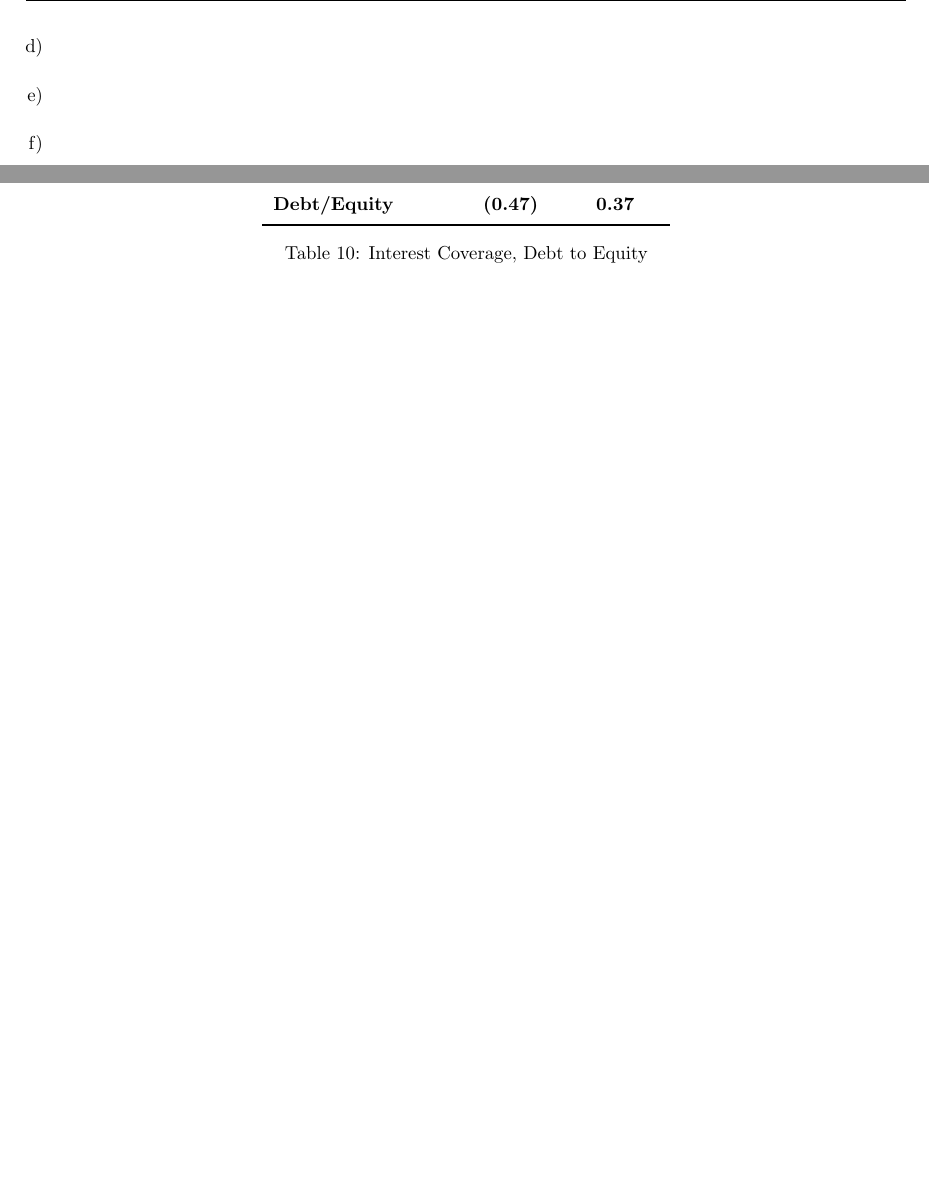
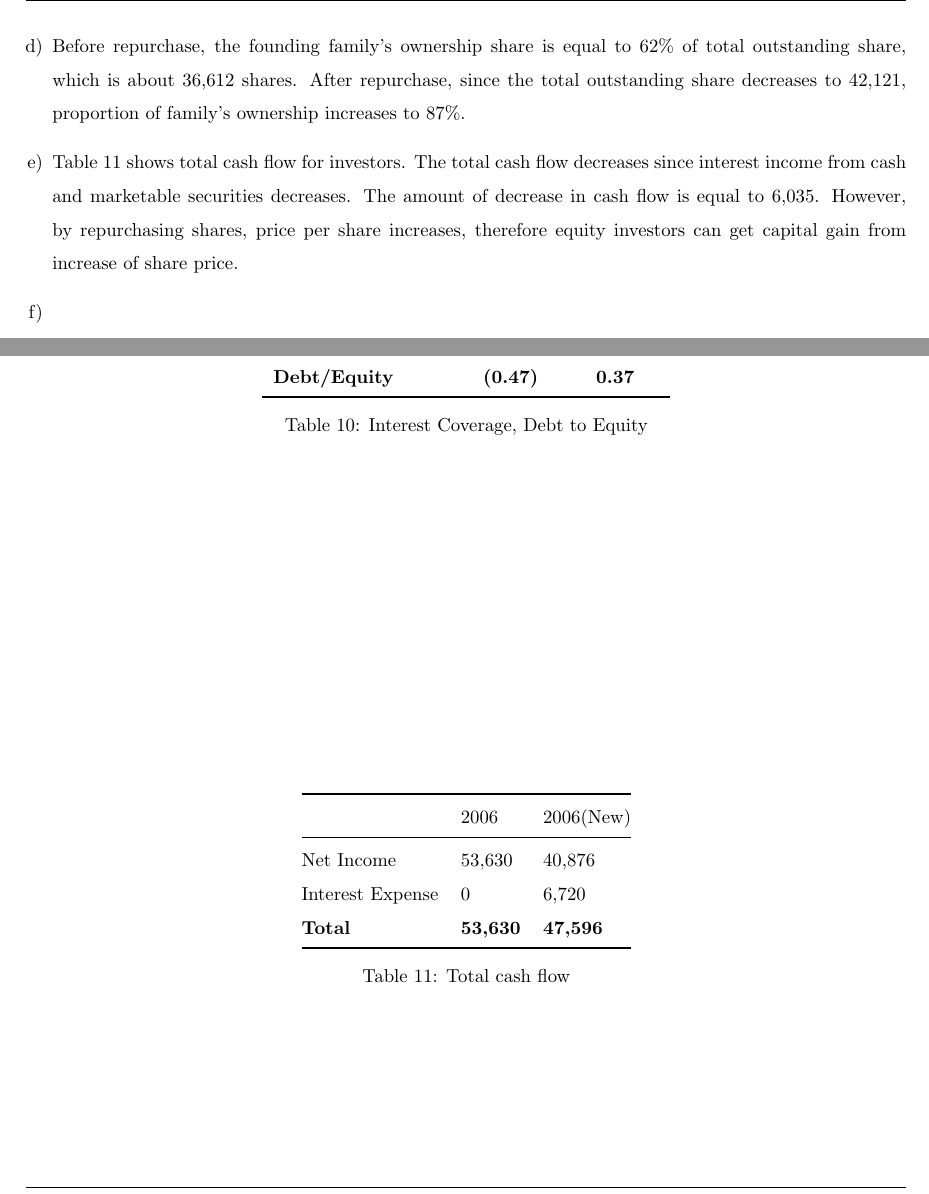
Before and after one commit to wbpark91/FIN521, a LaTeX document (Case/CS4/FIN521_Case4.tex): two parts of pages 5 and 8 of 8, joined at a grey line, cut at the place of the change, the shorter picture padded with empty space. Compiled offline with pdfLaTeX.

Commit message:
question 4-e solved

```diff
--- a/Case/CS4/FIN521_Case4.tex
+++ b/Case/CS4/FIN521_Case4.tex
@@ -301,7 +301,18 @@
         -0.47 to 0.37.
         \input{q4-intcov_dtoe.tex}
         \item   %% question d)
+        Before repurchase, the founding family's ownership share is equal to
+        62\% of total outstanding share, which is about 36,612 shares. After
+        repurchase, since the total outstanding share decreases to 42,121,
+        proportion of family's ownership increases to 87\%.
         \item   %% question e)
+        Table \ref{tab:q4-totalcf} shows total cash flow for investors.
+        The total cash flow decreases since interest income from cash and
+        marketable securities decreases. The amount of decrease in cash flow
+        is equal to 6,035. However, by repurchasing shares, price per share
+        increases, therefore equity investors can get capital gain from increase
+        of share price.
+        \input{q4-totalcf.tex}
         \item   %% question f)
         \item   %% question g)
     \end{enumerate}
```
Also changed, not shown: Case/CS4/FIN521_Case4.pdf, 5 other files.
